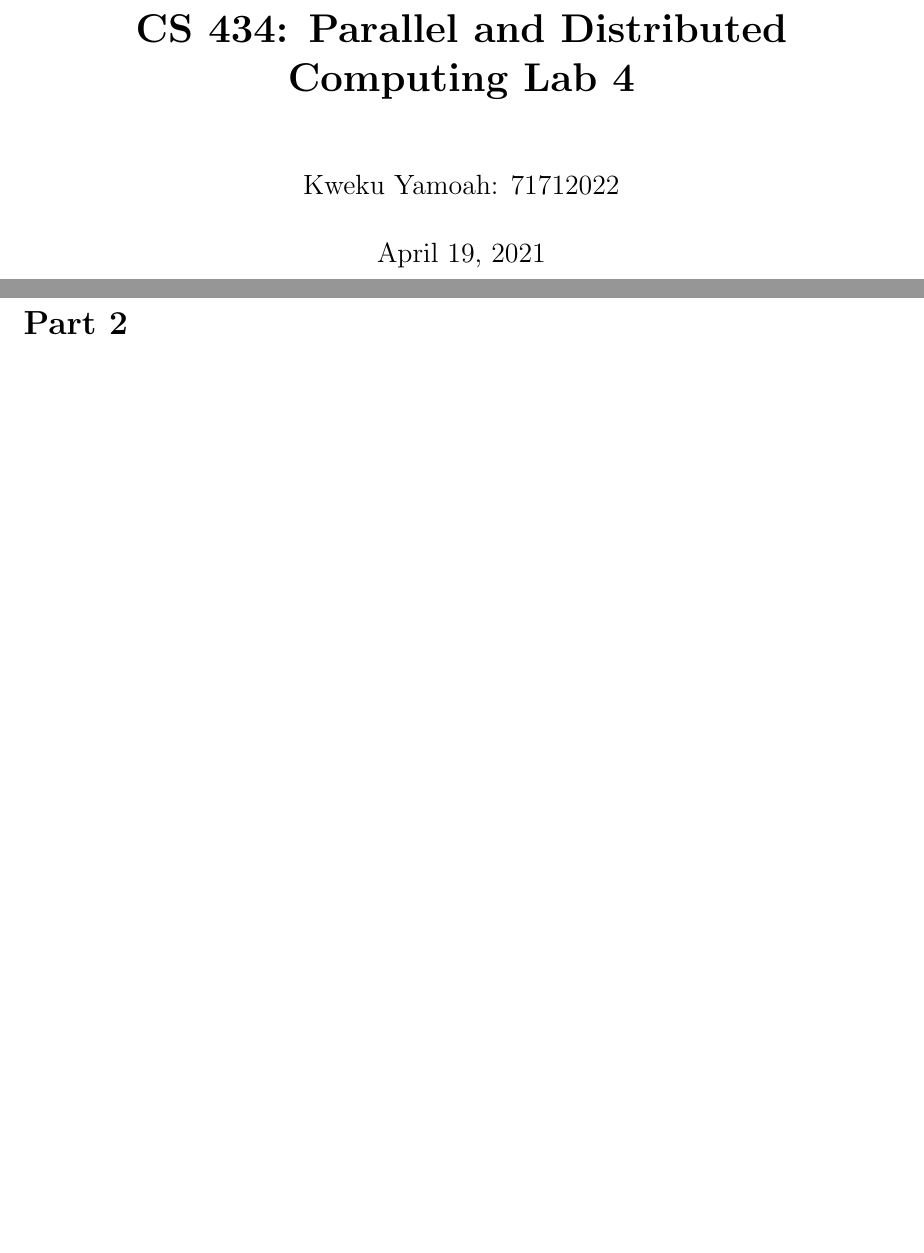
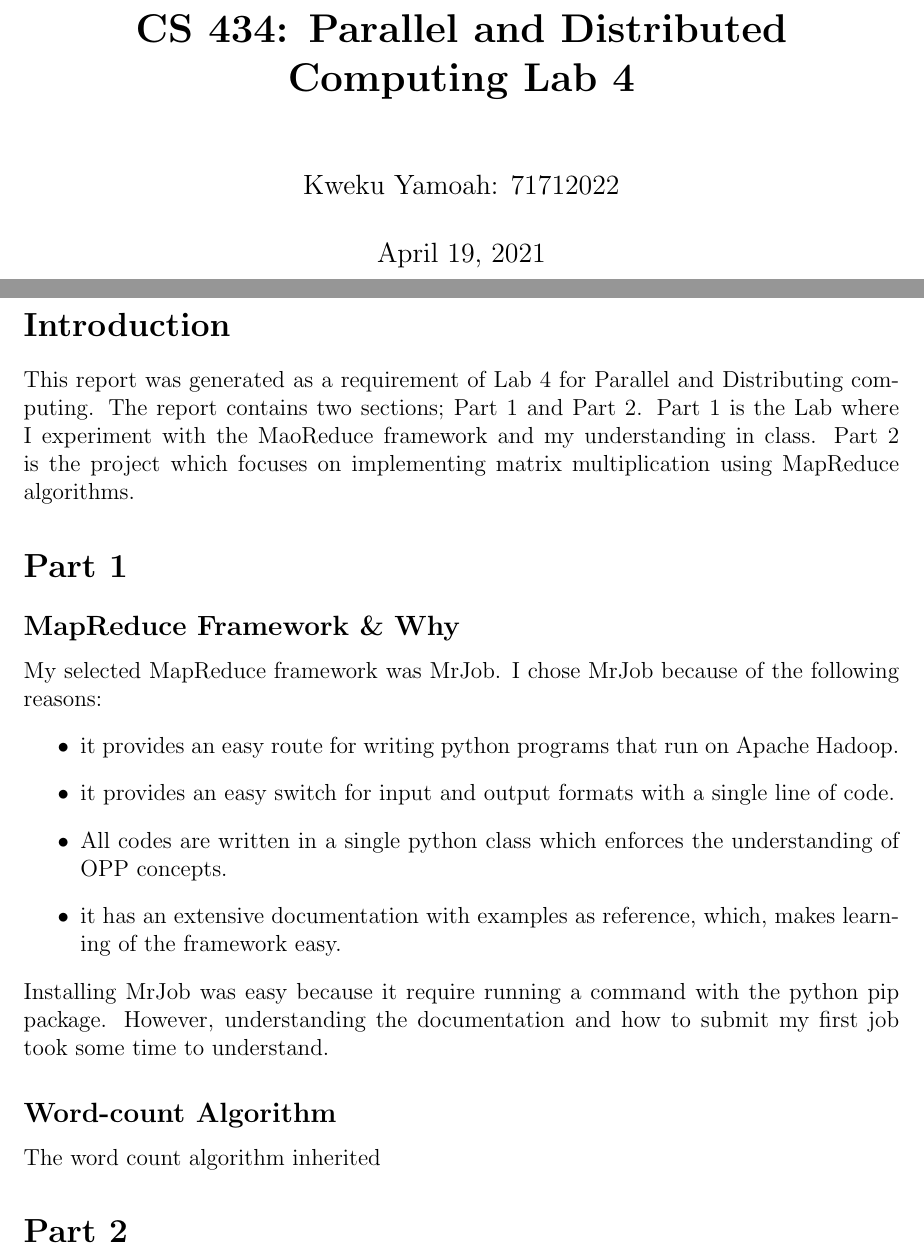
Before and after one commit to KwekuYamoah/Parallel-and-Distributed-Computing, a LaTeX document (Latex-Reports/Lab4/lab4-report.tex): two parts of pages 1 and 2 of 2, joined at a grey line, cut so that both start at the same text, the shorter picture padded with empty space. Compiled offline with pdfLaTeX.

Commit message:
Why MrJob added

```diff
--- a/Latex-Reports/Lab4/lab4-report.tex
+++ b/Latex-Reports/Lab4/lab4-report.tex
@@ -15,8 +15,21 @@
 \begin{document}
 
 \maketitle
+\section*{Introduction}
+    This report was generated as a requirement of Lab 4 for Parallel and Distributing computing. The report contains two sections; Part 1 and Part 2. Part 1 is the Lab where I experiment with the MaoReduce framework and my understanding in class. Part 2 is the project which focuses on implementing matrix multiplication using MapReduce algorithms.
+\section*{Part 1}
+    \subsection*{MapReduce Framework \& Why}
+    My selected MapReduce framework was MrJob. I chose MrJob because of the following reasons:
+        \begin{itemize}
+            \item it provides an easy route for writing python programs that run on Apache Hadoop.
+            \item it provides an easy switch for input and output formats with a single line of code.
+            \item All codes are written in a single python class which enforces the understanding of OPP concepts.
+            \item it has an extensive documentation with examples as reference, which, makes learning of the framework easy.
+        \end{itemize}
+    Installing MrJob was easy because it require running a command with the python pip package. However, understanding the documentation and how to submit my first job took some time to understand.
 
-\section*{Part 1}
+    \subsection*{Word-count Algorithm}
+        The word count algorithm inherited
 
 \section*{Part 2}
 
```
Also changed, not shown: Latex-Reports/Lab4/lab4-report.pdf, 4 other files.
